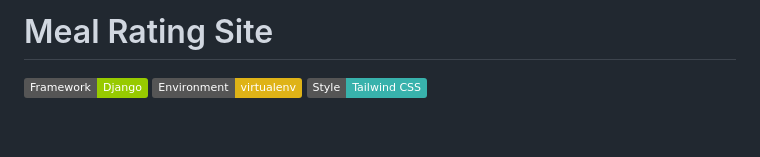
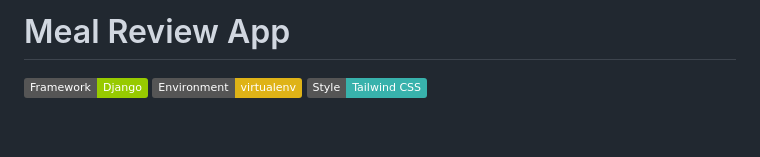
Before and after one commit to BackendExplorer/Meal-Review-App, a Markdown page: README.md, the part around the change. GitHub-like rendering; badges without logos.

```diff
--- a/README.md
+++ b/README.md
@@ -1,4 +1,5 @@
-# Meal Rating Site
+# Meal Review App
+
 
 ![Django](https://img.shields.io/badge/Framework-Django-green)
 ![VirtualEnv](https://img.shields.io/badge/Environment-virtualenv-yellow?logo=python&logoColor=white)
```
